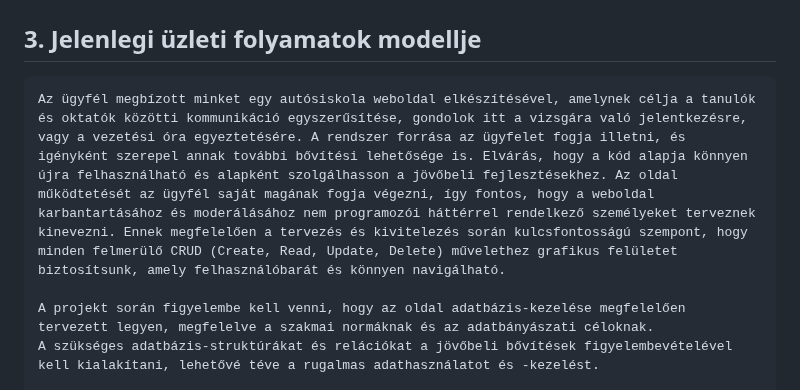
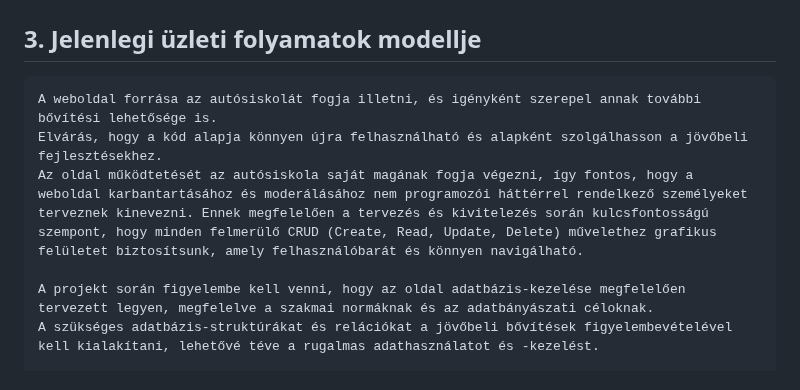
Before and after one commit to gyorkistamas/Shrek_nagyproject, a Markdown page: Dokumentáció/Funkspec.md, the part around the change. Drawn GitHub-style.

Commit message:
Funkspec üzleti folyamatok modelljének szerkesztése

```diff
--- a/Dokumentáció/Funkspec.md
+++ b/Dokumentáció/Funkspec.md
@@ -16,7 +16,9 @@
 
 ## 3. Jelenlegi üzleti folyamatok modellje
 
-    Az ügyfél megbízott minket egy autósiskola weboldal elkészítésével, amelynek célja a tanulók és oktatók közötti kommunikáció egyszerűsítése, gondolok itt a vizsgára való jelentkezésre, vagy a vezetési óra egyeztetésére. A rendszer forrása az ügyfelet fogja illetni, és igényként szerepel annak további bővítési lehetősége is. Elvárás, hogy a kód alapja könnyen újra felhasználható és alapként szolgálhasson a jövőbeli fejlesztésekhez. Az oldal működtetését az ügyfél saját magának fogja végezni, így fontos, hogy a weboldal karbantartásához és moderálásához nem programozói háttérrel rendelkező személyeket terveznek kinevezni. Ennek megfelelően a tervezés és kivitelezés során kulcsfontosságú szempont, hogy minden felmerülő CRUD (Create, Read, Update, Delete) művelethez grafikus felületet biztosítsunk, amely felhasználóbarát és könnyen navigálható.
+    A weboldal forrása az autósiskolát fogja illetni, és igényként szerepel annak további bővítési lehetősége is.
+    Elvárás, hogy a kód alapja könnyen újra felhasználható és alapként szolgálhasson a jövőbeli fejlesztésekhez.
+    Az oldal működtetését az autósiskola saját magának fogja végezni, így fontos, hogy a weboldal karbantartásához és moderálásához nem programozói háttérrel rendelkező személyeket terveznek kinevezni. Ennek megfelelően a tervezés és kivitelezés során kulcsfontosságú szempont, hogy minden felmerülő CRUD (Create, Read, Update, Delete) művelethez grafikus felületet biztosítsunk, amely felhasználóbarát és könnyen navigálható.
 
     A projekt során figyelembe kell venni, hogy az oldal adatbázis-kezelése megfelelően tervezett legyen, megfelelve a szakmai normáknak és az adatbányászati céloknak.
     A szükséges adatbázis-struktúrákat és relációkat a jövőbeli bővítések figyelembevételével kell kialakítani, lehetővé téve a rugalmas adathasználatot és -kezelést.
```
